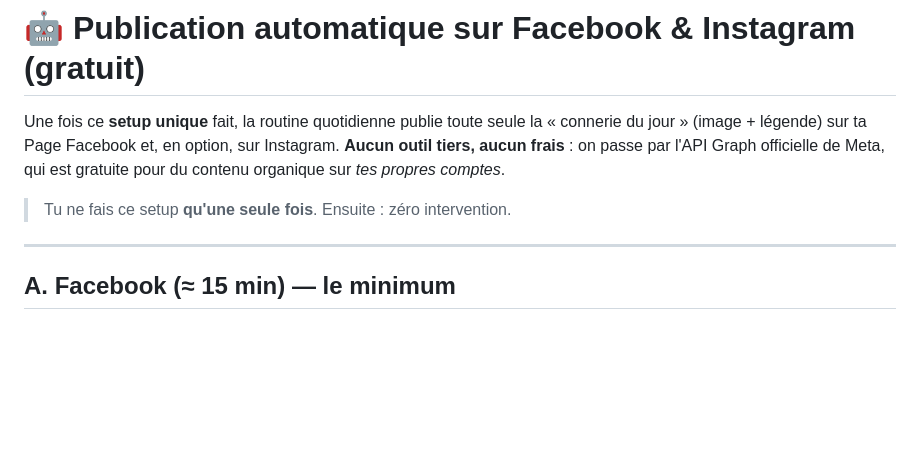
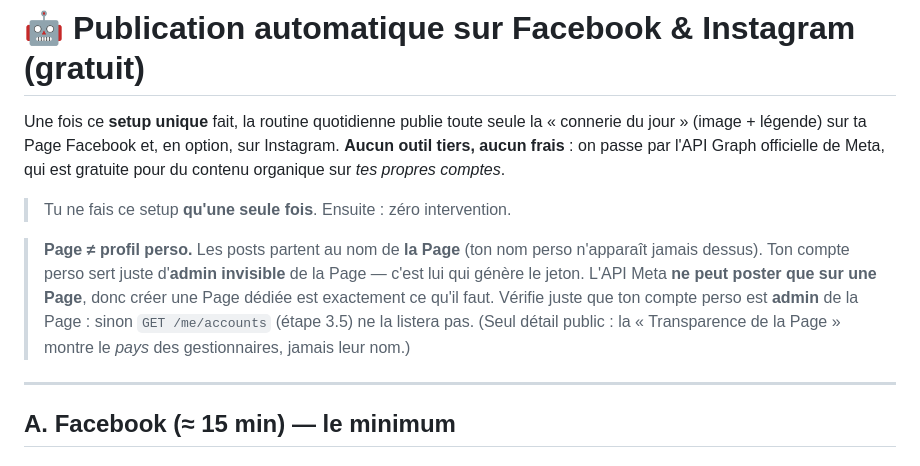
Before and after one commit to J0seph021/indice-idiocratie, a Markdown page: docs/AUTO-POST.md, the part around the change. Drawn GitHub-style; blank space fills up the shorter version.

Commit message:
Guide auto-post : clarifie Page (auteur public) vs compte perso (admin invisible)

```diff
--- a/docs/AUTO-POST.md
+++ b/docs/AUTO-POST.md
@@ -7,6 +7,14 @@ officielle de Meta, qui est gratuite pour du contenu organique sur *tes propres
 comptes*.
 
 > Tu ne fais ce setup **qu'une seule fois**. Ensuite : zéro intervention.
+
+> **Page ≠ profil perso.** Les posts partent au nom de **la Page** (ton nom perso
+> n'apparaît jamais dessus). Ton compte perso sert juste d'**admin invisible** de
+> la Page — c'est lui qui génère le jeton. L'API Meta **ne peut poster que sur une
+> Page**, donc créer une Page dédiée est exactement ce qu'il faut. Vérifie juste
+> que ton compte perso est **admin** de la Page : sinon `GET /me/accounts` (étape 3.5)
+> ne la listera pas. (Seul détail public : la « Transparence de la Page » montre le
+> *pays* des gestionnaires, jamais leur nom.)
 
 ---
 
```
